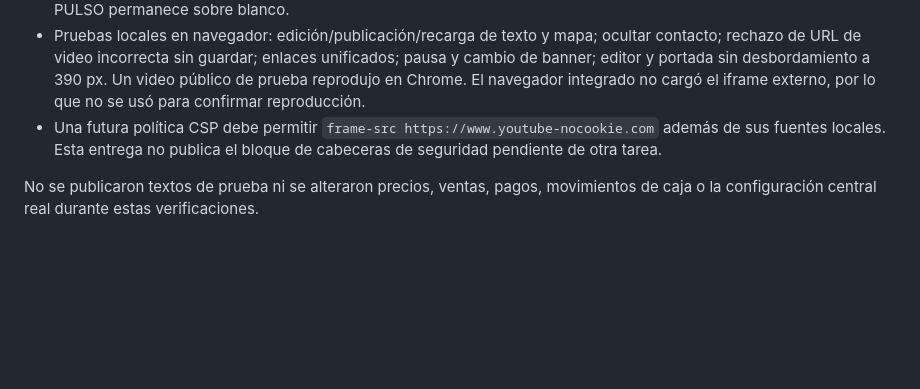
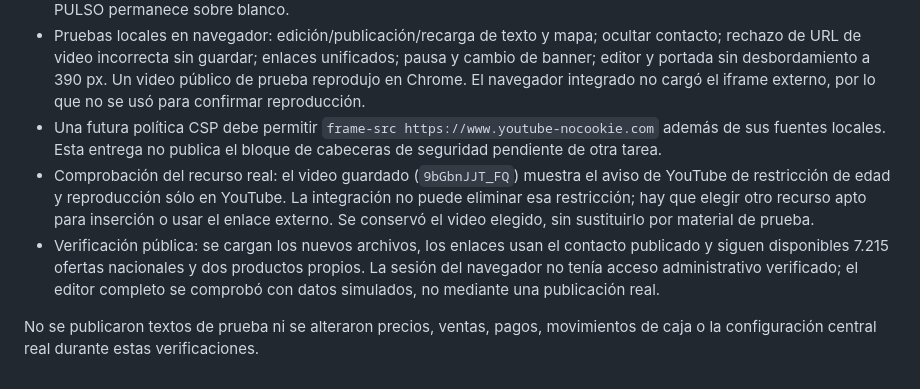
Before and after one commit to Nodira2025/boeweb, a Markdown page: REVISION_ADMIN_2026-09-11.md, the part around the change. GitHub-like rendering; blank space fills up the shorter version.

Commit message:
docs(admin): record live video restriction and release verification

```diff
--- a/REVISION_ADMIN_2026-09-11.md
+++ b/REVISION_ADMIN_2026-09-11.md
@@ -69,5 +69,7 @@ El paquete aislado de esta entrega pasó **443 pruebas** y la compilación. El c
 - Controles táctiles de 44 px y navegación en una fila separada, siguiendo la guía de diseño del proyecto. El crédito PULSO permanece sobre blanco.
 - Pruebas locales en navegador: edición/publicación/recarga de texto y mapa; ocultar contacto; rechazo de URL de video incorrecta sin guardar; enlaces unificados; pausa y cambio de banner; editor y portada sin desbordamiento a 390 px. Un video público de prueba reprodujo en Chrome. El navegador integrado no cargó el iframe externo, por lo que no se usó para confirmar reproducción.
 - Una futura política CSP debe permitir `frame-src https://www.youtube-nocookie.com` además de sus fuentes locales. Esta entrega no publica el bloque de cabeceras de seguridad pendiente de otra tarea.
+- Comprobación del recurso real: el video guardado (`9bGbnJJT_FQ`) muestra el aviso de YouTube de restricción de edad y reproducción sólo en YouTube. La integración no puede eliminar esa restricción; hay que elegir otro recurso apto para inserción o usar el enlace externo. Se conservó el video elegido, sin sustituirlo por material de prueba.
+- Verificación pública: se cargan los nuevos archivos, los enlaces usan el contacto publicado y siguen disponibles 7.215 ofertas nacionales y dos productos propios. La sesión del navegador no tenía acceso administrativo verificado; el editor completo se comprobó con datos simulados, no mediante una publicación real.
 
 No se publicaron textos de prueba ni se alteraron precios, ventas, pagos, movimientos de caja o la configuración central real durante estas verificaciones.
```
